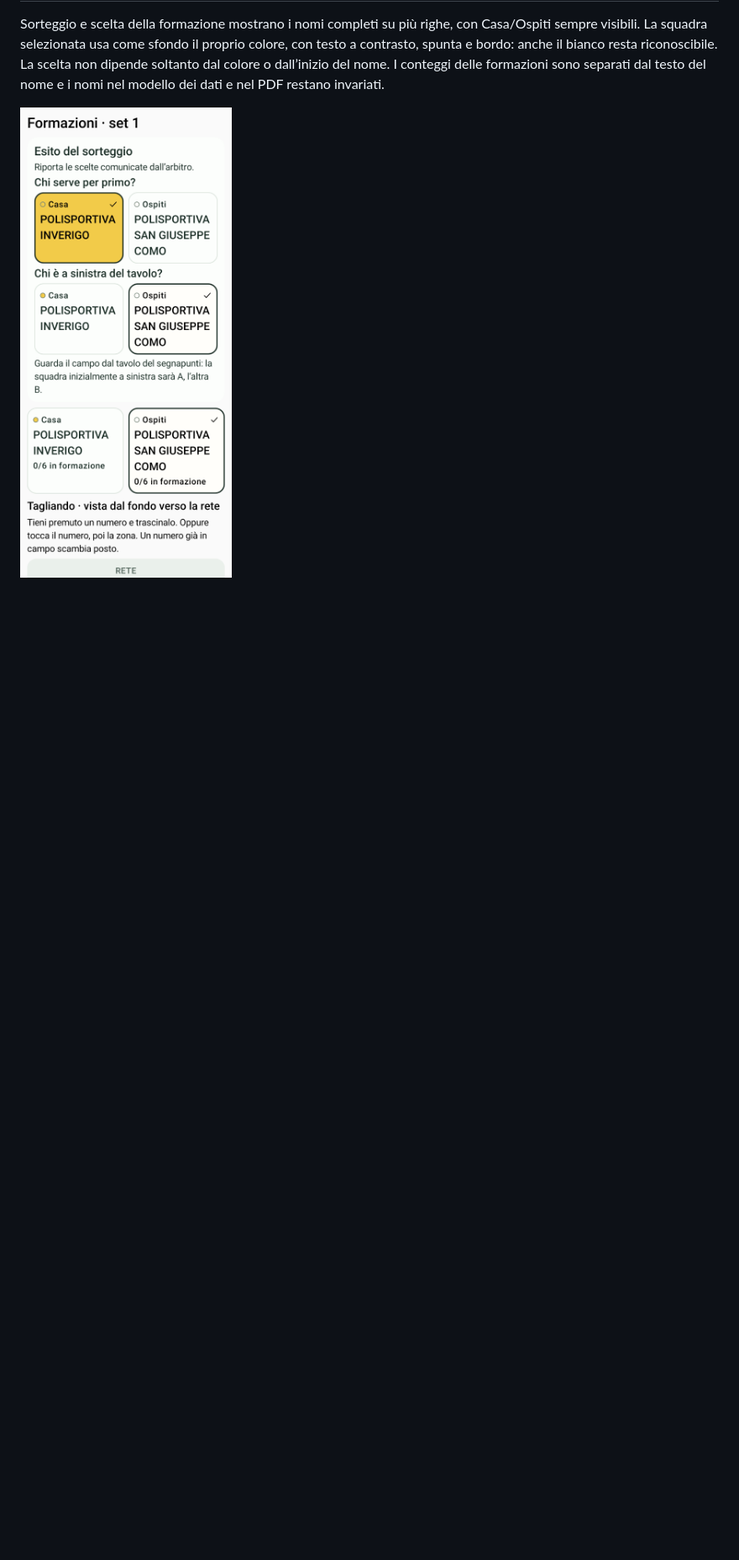
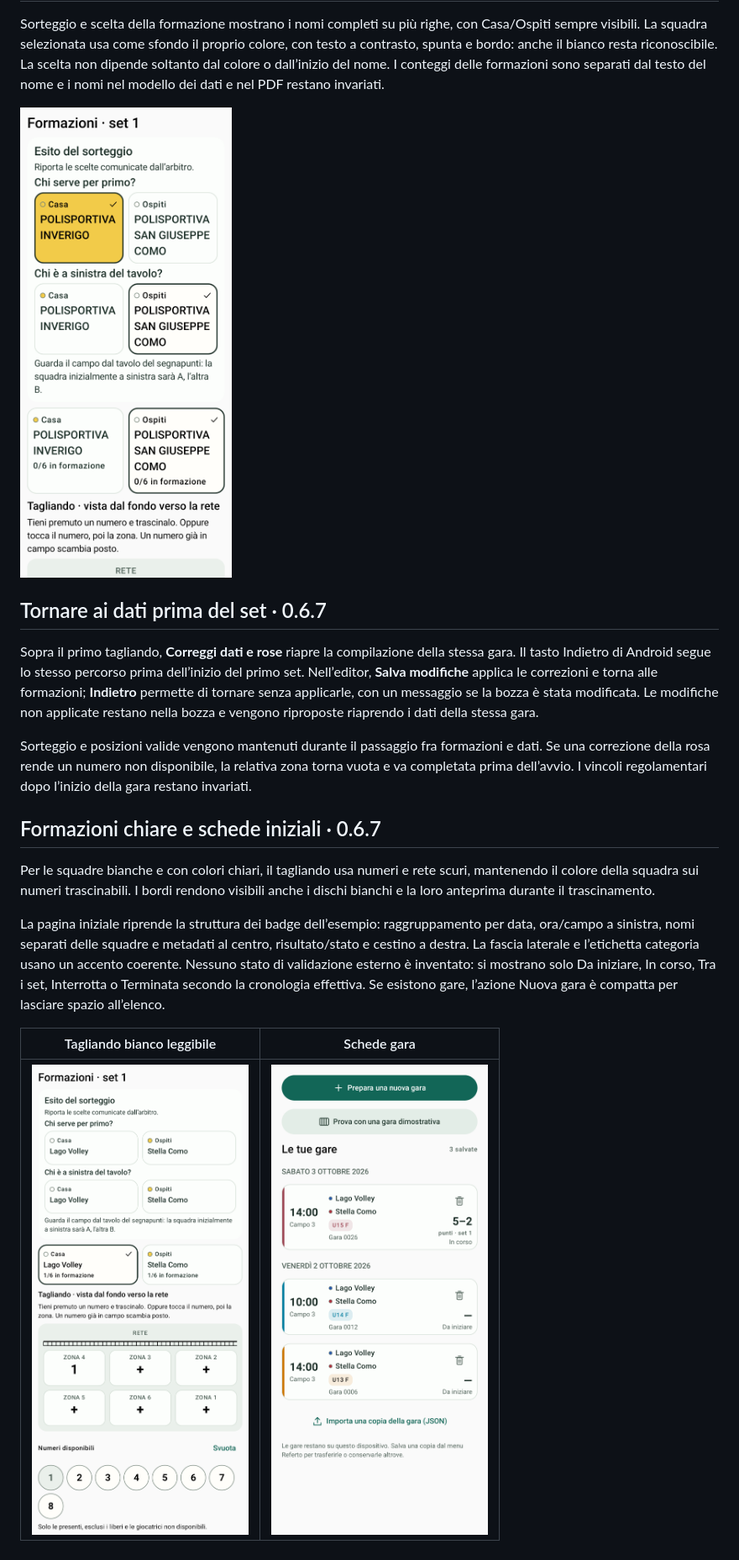
Before and after one commit to bernofx/RefertoElettronico, a Markdown page: docs/UI.md, the part around the change. Shown at 84% size. Drawn GitHub-style; pictures changed too: docs/ui/badge-gare-0.6.7.png (added), docs/ui/formazione-bianco-0.6.7.png (added); blank space fills up the shorter version.

Commit message:
Add pre-match back navigation, legible white lineups and date-grouped match badges

```diff
--- a/docs/UI.md
+++ b/docs/UI.md
@@ -38,3 +38,21 @@ Lo staff ha sezioni separate per panchina, servizi e ruoli da verificare. La sch
 Sorteggio e scelta della formazione mostrano i nomi completi su più righe, con Casa/Ospiti sempre visibili. La squadra selezionata usa come sfondo il proprio colore, con testo a contrasto, spunta e bordo: anche il bianco resta riconoscibile. La scelta non dipende soltanto dal colore o dall’inizio del nome. I conteggi delle formazioni sono separati dal testo del nome e i nomi nel modello dei dati e nel PDF restano invariati.
 
 ![Selezione con nomi simili e colori giallo/bianco](ui/nomi-squadre-0.6.6.png)
+
+
+## Tornare ai dati prima del set · 0.6.7
+
+Sopra il primo tagliando, **Correggi dati e rose** riapre la compilazione della stessa gara. Il tasto Indietro di Android segue lo stesso percorso prima dell’inizio del primo set. Nell’editor, **Salva modifiche** applica le correzioni e torna alle formazioni; **Indietro** permette di tornare senza applicarle, con un messaggio se la bozza è stata modificata. Le modifiche non applicate restano nella bozza e vengono riproposte riaprendo i dati della stessa gara.
+
+Sorteggio e posizioni valide vengono mantenuti durante il passaggio fra formazioni e dati. Se una correzione della rosa rende un numero non disponibile, la relativa zona torna vuota e va completata prima dell’avvio. I vincoli regolamentari dopo l’inizio della gara restano invariati.
+
+
+## Formazioni chiare e schede iniziali · 0.6.7
+
+Per le squadre bianche e con colori chiari, il tagliando usa numeri e rete scuri, mantenendo il colore della squadra sui numeri trascinabili. I bordi rendono visibili anche i dischi bianchi e la loro anteprima durante il trascinamento.
+
+La pagina iniziale riprende la struttura dei badge dell’esempio: raggruppamento per data, ora/campo a sinistra, nomi separati delle squadre e metadati al centro, risultato/stato e cestino a destra. La fascia laterale e l’etichetta categoria usano un accento coerente. Nessuno stato di validazione esterno è inventato: si mostrano solo Da iniziare, In corso, Tra i set, Interrotta o Terminata secondo la cronologia effettiva. Se esistono gare, l’azione Nuova gara è compatta per lasciare spazio all’elenco.
+
+| Tagliando bianco leggibile | Schede gara |
+| --- | --- |
+| ![Tagliando bianco](ui/formazione-bianco-0.6.7.png) | ![Schede gara](ui/badge-gare-0.6.7.png) |
```
Also changed, not shown: README.md (+7 -1 lines), docs/VERIFICA.md (+8 -2 lines), 10 other files.
